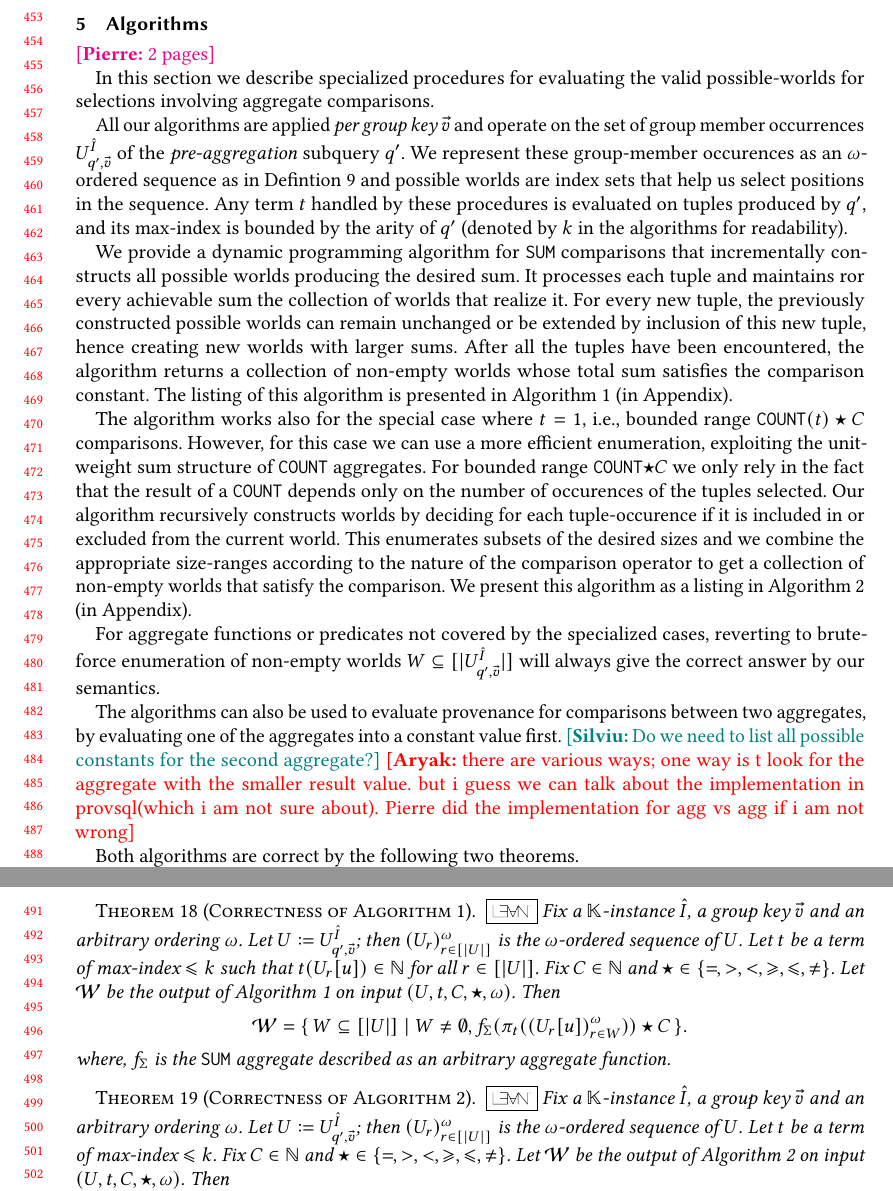
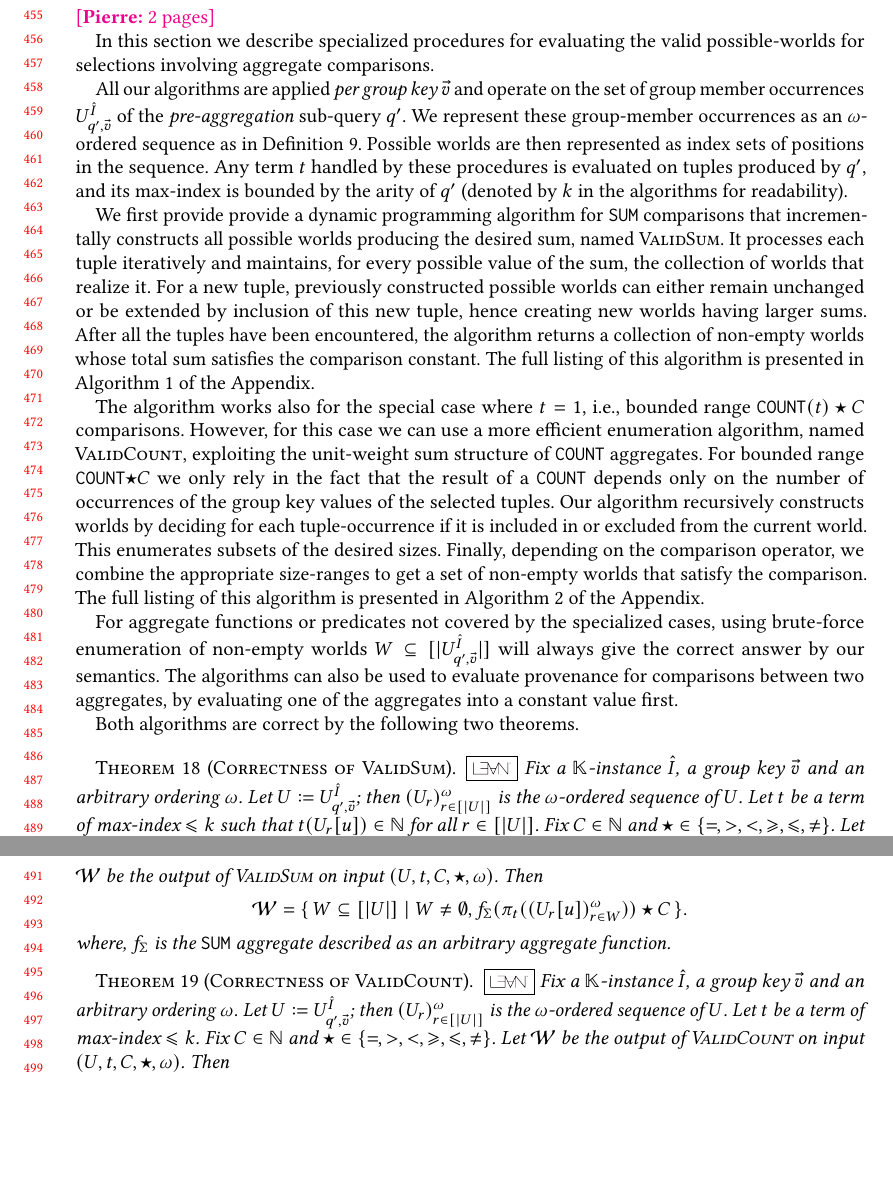
Before and after one commit to pratik2358/provsql_having, a LaTeX paper (main.tex, which reads algorithms.tex): two parts of pages 10 and 11 of 36, joined at a grey line, cut at the place of the change, the shorter picture padded with empty space. Compiled offline with pdfLaTeX.

Commit message:
pass over algorithms

```diff
--- a/algorithms.tex
+++ b/algorithms.tex
@@ -10,27 +10,43 @@ In this section we describe specialized procedures for evaluating the valid poss
 % Under this invariant, the multiset of group member occurrences can be treated as a finite \emph{set}, and possible worlds are then ordinary subsets.
 % This does not change our semantics: multiset properties are preserved because distinct occurrences may still yield equal values $t(u)$, so the induced aggregate input $\vals_t(W)=\mset{t(u)\mid (u,\alpha)\in W}$ remains a multiset of values.
 
-All our algorithms are applied \emph{per group key} $\vec v$ and operate on the set of group member occurrences $U^{\hat I}_{q',\vec v}$ of the \emph{pre-aggregation} subquery $q'$. We represent these group-member occurences as an $\omega$-ordered sequence as in Defintion ~\ref{def:possible_world} and possible worlds are index sets that help us select positions in the sequence. Any term $t$ handled by these procedures is evaluated on tuples produced by $q'$, and its max-index is bounded by the arity of $q'$ (denoted by $k$ in the algorithms for readability).\par
-We provide a dynamic programming algorithm for \sql{SUM} comparisons that incrementally constructs all possible worlds producing the desired sum. It processes each tuple and maintains ror every achievable sum the collection of worlds that realize it. For every new tuple, the previously constructed possible worlds can remain unchanged or be extended by inclusion of this new tuple, hence creating new worlds with larger sums. After all the tuples have been encountered, the algorithm returns a collection of non-empty worlds whose total sum satisfies the comparison constant.
-The listing of this algorithm is presented in Algorithm~\ref{alg:sum_dp} (in Appendix).\par
+All our algorithms are applied \emph{per group key} $\vec v$ and operate on the set of group member occurrences $U^{\hat I}_{q',\vec v}$ of the \emph{pre-aggregation} sub-query $q'$.
+We represent these group-member occurrences as an $\omega$-ordered sequence as in Definition ~\ref{def:possible_world}.
+Possible worlds are then represented as index sets of positions in the sequence.
+Any term $t$ handled by these procedures is evaluated on tuples produced by $q'$, and its max-index is bounded by the arity of $q'$ (denoted by $k$ in the algorithms for readability).
+
+We first provide provide a dynamic programming algorithm for \sql{SUM} comparisons that incrementally constructs all possible worlds producing the desired sum, named \textsc{ValidSum}.
+It processes each tuple iteratively and maintains, for every possible value of the sum, the collection of worlds that realize it.
+For a new tuple, previously constructed possible worlds can either remain unchanged or be extended by inclusion of this new tuple, hence creating new worlds having larger sums.
+After all the tuples have been encountered, the algorithm returns a collection of non-empty worlds whose total sum satisfies the comparison constant.
+The full listing of this algorithm is presented in Algorithm~\ref{alg:sum_dp} of the Appendix.
+
 The algorithm works also for the special case where $t=1$, i.e., bounded range \sql{COUNT}$(t)\op C$ comparisons.
-However, for this case we can use a more efficient enumeration, exploiting the unit-weight sum structure of \sql{COUNT} aggregates. For bounded range \sql{COUNT}$\op C$ we only rely in the fact that the result of a \sql{COUNT} depends only on the number of occurences of the tuples selected. Our algorithm recursively constructs worlds by deciding for each tuple-occurence if it is included in or excluded from the current world. This enumerates subsets of the desired sizes and we combine the appropriate size-ranges according to the nature of the comparison operator to get a collection of non-empty worlds that satisfy the comparison. We present this algorithm as a listing in Algorithm~\ref{alg:count_enum} (in Appendix).\par
-For aggregate functions or predicates not covered by the specialized cases, reverting to
-brute-force enumeration of non-empty worlds $W\subseteq [|U^{\hat I}_{q',\vec v}|]$ will always give the correct answer by our semantics.\par
-The algorithms can also be used to evaluate provenance for comparisons between two aggregates, by evaluating one of the aggregates into a constant value first. \sil{Do we need to list all possible constants for the second aggregate?}
-\rjok{there are various ways; one way is t look for the aggregate with the smaller result value. but i guess we can talk about the implementation in provsql(which i am not sure about). Pierre did the implementation for agg vs agg if i am not wrong}
+However, for this case we can use a more efficient enumeration algorithm, named \textsc{ValidCount}, exploiting the unit-weight sum structure of \sql{COUNT} aggregates.
+For bounded range \sql{COUNT}$\op C$ we only rely in the fact that the result of a \sql{COUNT} depends only on the number of occurrences of the group key values of the selected tuples.
+Our algorithm recursively constructs worlds by deciding for each tuple-occurrence if it is included in or excluded from the current world.
+This enumerates subsets of the desired sizes.
+Finally, depending on the comparison operator, we combine the appropriate size-ranges to get a set of non-empty worlds that satisfy the comparison.
+The full listing of this algorithm is presented in Algorithm~\ref{alg:count_enum} of the Appendix.
+
+For aggregate functions or predicates not covered by the specialized cases, using brute-force enumeration of non-empty worlds $W\subseteq [|U^{\hat I}_{q',\vec v}|]$ will always give the correct answer by our semantics.
+The algorithms can also be used to evaluate provenance for comparisons between two aggregates, by evaluating one of the aggregates into a constant value first.
+%\sil{Do we need to list all possible constants for the second aggregate?}
+%\rjok{there are various ways; one way is t look for the aggregate with the smaller result value. but i guess we can talk about the implementation in provsql(which i am not sure about). Pierre did the implementation for agg vs agg if i am not wrong}
 \begin{toappendix}
 \begin{algorithm}
   \small
   \caption{Enumeration of valid worlds for \sql{SUM}$(t)\op C$ at a fixed group key $\vec v$}
   \label{alg:sum_dp}
 
+  \nlset{}\textbf{\textsc{ValidSum}$(U, t, C, \op, \omega)$}\;
+
   \Input{a finite set of group-member occurrences $U \defeq U^{\hat I}_{q',\vec v}$, an arbitrary ordering $\omega$ of $U$, a term $t$ of max-index $\le k$ such that $t(U_r[u])\in\NN$ for all $r \in [|U|]$, a constant $C\in\NN$, and an operator $\op\in\{=,>,<,\ge,\le,\neq\}$}
   \Output{$\mathcal W =\{\,W\subseteq [|U|]\mid W\neq\emptyset,f_{\Sigma}(\pi_t((U_r[u])^{\omega}_{r\in W}))\op C\,\}$}
   \BlankLine
-  \Fn{\textsc{SumDP}$(U,t,C,\op, \omega)$}{
+  %\Fn{\textsc{SumDP}$(U,t,C,\op, \omega)$}{
   \If{$\op = \neq$}{
-    \Return $\textsc{SumDP}(U,t,C,<, \omega) \cup \textsc{SumDP}(U,t,C,>, \omega)$\;
+    \Return $\textsc{ValidSum}(U,t,C,<, \omega) \cup \textsc{ValidSum}(U,t,C,>, \omega)$\;
   }
  \BlankLine
   Consider the sequence $(U_r)^{\omega}_{r \in [|U|]}$ ordered by $\omega$\\
@@ -93,18 +109,18 @@ The algorithms can also be used to evaluate provenance for comparisons between t
   $\mathcal W \leftarrow \mathcal W \setminus \{\emptyset\}$\;
 
   \Return $\mathcal W$\;
-  }
+  %}
 \end{algorithm}
 \end{toappendix}
 
 
 Both algorithms are correct by the following two theorems.
-\begin{theoremrep}[Correctness of Algorithm~\ref{alg:sum_dp}]\label{thm:sumdp-correct}
+\begin{theoremrep}[Correctness of \textsc{ValidSum}]\label{thm:sumdp-correct}
 \lean{Algorithms/SumDP}{SumDP.sumDP_correct}
 Fix a $\mathbb K$-instance $\hat I$, a group key $\vec v$ and an arbitrary ordering $\omega$. Let $U\defeq U^{\hat I}_{q',\vec v}$; then $(U_r)^{\omega}_{r\in[|U|]}$ is the $\omega$-ordered sequence of $U$.
 Let $t$ be a term of max-index $\le k$ such that $t(U_r[u])\in\NN$ for all $r \in [|U|]$.
 Fix $C\in\NN$ and $\op\in\{=,>,<,\ge,\le,\neq\}$.
-Let $\mathcal W$ be the output of Algorithm~\ref{alg:sum_dp} on input $(U,t,C,\op,\omega)$.
+Let $\mathcal W$ be the output of \textsc{ValidSum} on input $(U,t,C,\op,\omega)$.
 Then
 \[
 \mathcal W
@@ -334,7 +350,7 @@ This establishes the correctness.
   \caption{Enumeration of valid worlds for \sql{COUNT}$(t)\op C$ at a fixed group key $\vec v$}
   \label{alg:count_enum}
 
-  \nlset{}\textbf{\textsc{CountDP}$(U, t, C, \op, \omega)$}\;
+  \nlset{}\textbf{\textsc{ValidCount}$(U, t, C, \op, \omega)$}\;
 
   \Input{a finite set of group-member occurrences $U\defeq U^{\hat I}_{q',\vec v}$, an arbitrary ordering $\omega$ of $U$, a term $t$ with max-index $\leq k$, a constant $C\in\NN$, and an operator $\op\in \{=,\neq,>,<,\ge,\le\} $}
   \Output{$\mathcal W =\{\,W\subseteq [|U|]\mid W\neq\emptyset,f_{\Sigma^*}(\pi_t((U_r[u])^{\omega}_{r\in W}))\op C\,\}$}\quad \text{where $f_{\Sigma^*}(\pi_t((U_r[u])^{\omega}_{r\in W})) = |W|$}
@@ -399,11 +415,11 @@ This establishes the correctness.
 \end{algorithm}
 \end{toappendix}
 
-\begin{theoremrep}[Correctness of Algorithm~\ref{alg:count_enum}]\label{thm:count-enum-correct}
+\begin{theoremrep}[Correctness of \textsc{ValidCount}]\label{thm:count-enum-correct}
 \lean{Algorithms/CountEnum}{CountEnum.countEnum_correct}
 Fix a $\mathbb K$-instance $\hat I$, a group key $\vec v$ and an arbitrary ordering $\omega$. Let $U\defeq U^{\hat I}_{q',\vec v}$; then $(U_r)^{\omega}_{r\in[|U|]}$ is the $\omega$-ordered sequence of $U$.
 Let $t$ be a term of max-index $\le k$. Fix $C\in\NN$ and $\op\in\{=,>,<,\ge,\le,\neq\}$.
-Let $\mathcal W$ be the output of Algorithm~\ref{alg:count_enum} on input $(U,t,C,\op,\omega)$.
+Let $\mathcal W$ be the output of \textsc{ValidCount} on input $(U,t,C,\op,\omega)$.
 Then
 \[
 \mathcal W
```
Also changed, not shown: results.tex (+1 -1 lines), algorithms.tex (4 more changed lines).
